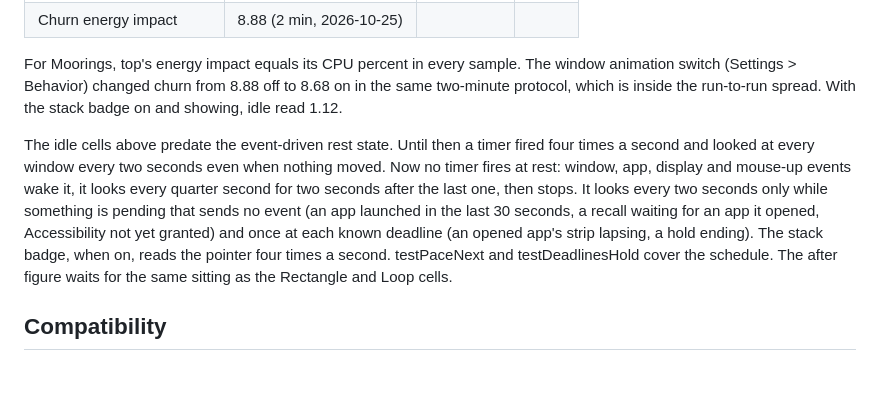
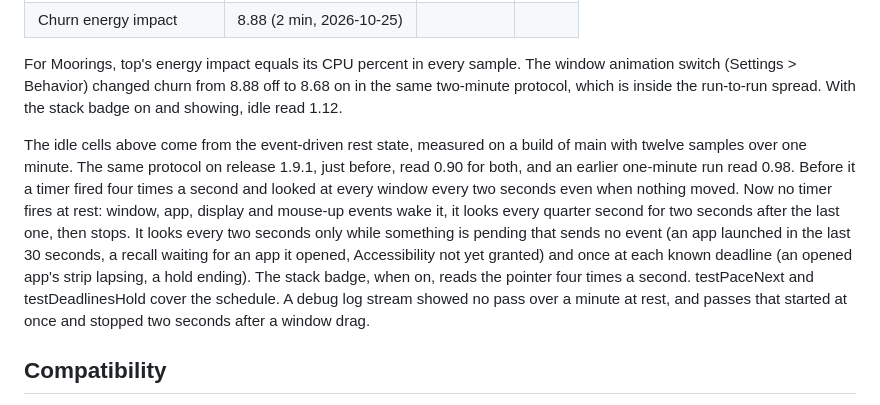
Before and after one commit to dcadolph/moorings, a Markdown page: COMPARISON.md, the part around one of its changes. Drawn GitHub-style; blank space fills up the shorter version.

Commit message:
Record the idle figure after the event-driven rest state

```diff
--- a/COMPARISON.md
+++ b/COMPARISON.md
@@ -203,7 +203,7 @@ Measured with mac/scripts/energy.sh on an M1 Max, macOS 26.6.1. Idle means no wi
 
 For Moorings, top's energy impact equals its CPU percent in every sample. The window animation switch (Settings > Behavior) changed churn from 8.88 off to 8.68 on in the same two-minute protocol, which is inside the run-to-run spread. With the stack badge on and showing, idle read 1.12.
 
-The idle cells above predate the event-driven rest state. Until then a timer fired four times a second and looked at every window every two seconds even when nothing moved. Now no timer fires at rest: window, app, display and mouse-up events wake it, it looks every quarter second for two seconds after the last one, then stops. It looks every two seconds only while something is pending that sends no event (an app launched in the last 30 seconds, a recall waiting for an app it opened, Accessibility not yet granted) and once at each known deadline (an opened app's strip lapsing, a hold ending). The stack badge, when on, reads the pointer four times a second. testPaceNext and testDeadlinesHold cover the schedule. The after figure waits for the same sitting as the Rectangle and Loop cells.
+The idle cells above come from the event-driven rest state, measured on a build of main with twelve samples over one minute. The same protocol on release 1.9.1, just before, read 0.90 for both, and an earlier one-minute run read 0.98. Before it a timer fired four times a second and looked at every window every two seconds even when nothing moved. Now no timer fires at rest: window, app, display and mouse-up events wake it, it looks every quarter second for two seconds after the last one, then stops. It looks every two seconds only while something is pending that sends no event (an app launched in the last 30 seconds, a recall waiting for an app it opened, Accessibility not yet granted) and once at each known deadline (an opened app's strip lapsing, a hold ending). The stack badge, when on, reads the pointer four times a second. testPaceNext and testDeadlinesHold cover the schedule. A debug log stream showed no pass over a minute at rest, and passes that started at once and stopped two seconds after a window drag.
 
 ## Compatibility
 
```
Also changed, not shown: other parts of COMPARISON.md (+2 -2 lines).
